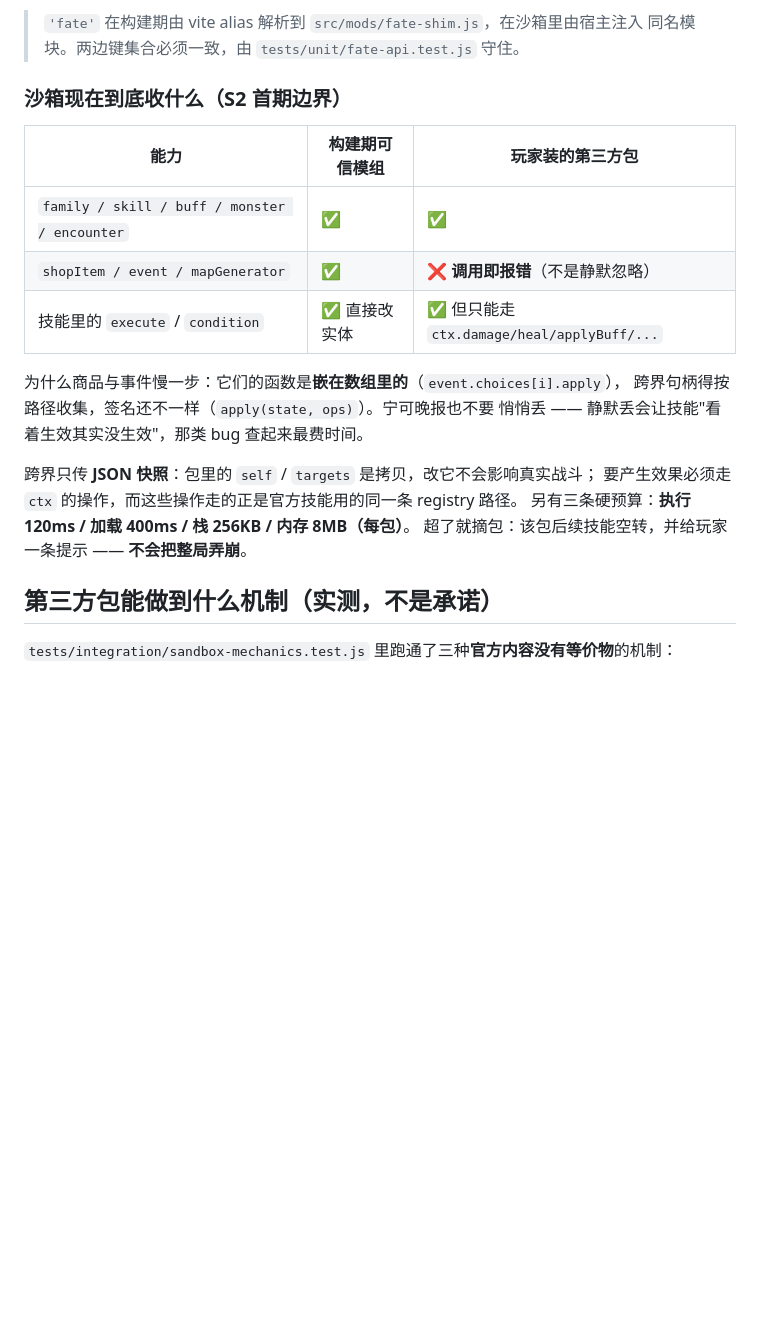
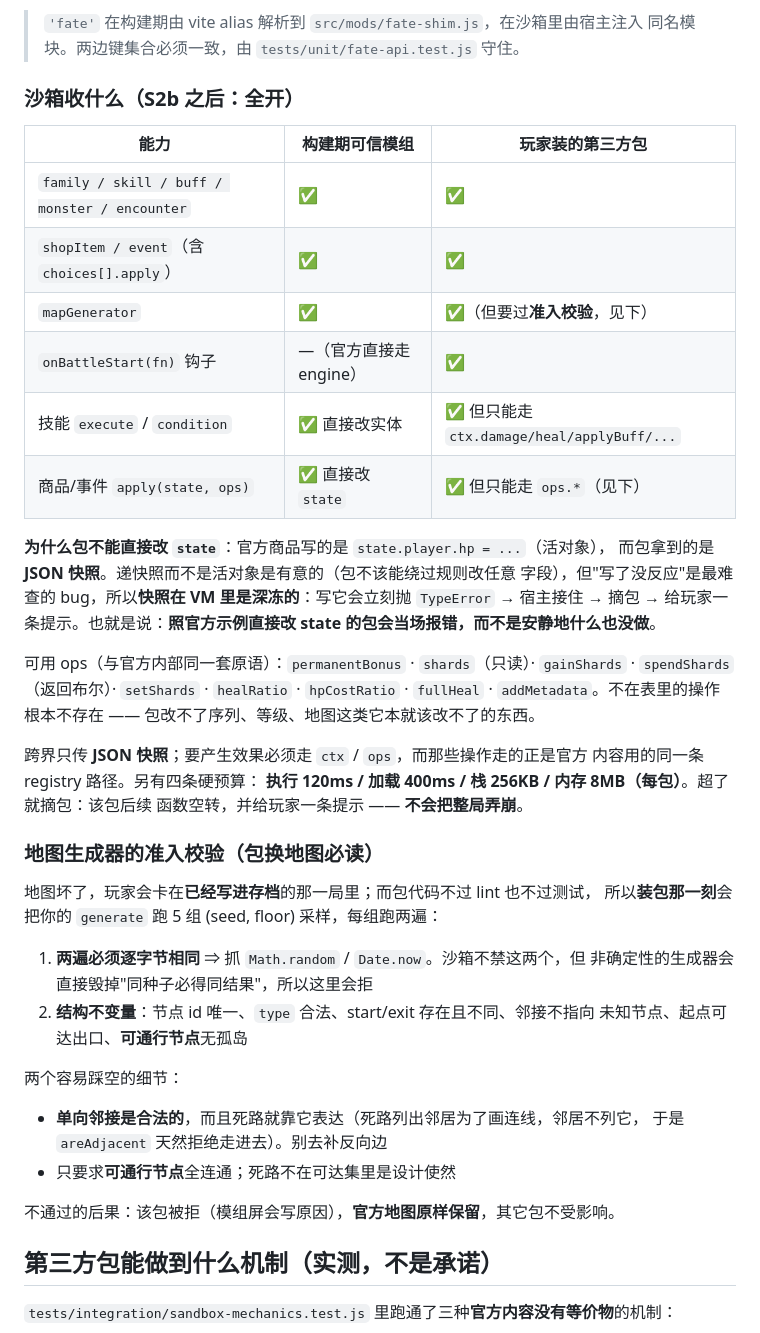
Before and after one commit to xialongxl/fate_loop, a Markdown page: docs/模组开发指南.md, the part around one of its changes. GitHub-like rendering; blank space fills up the shorter version.

```diff
--- a/docs/模组开发指南.md
+++ b/docs/模组开发指南.md
@@ -29,22 +29,50 @@
 > `'fate'` 在构建期由 vite alias 解析到 `src/mods/fate-shim.js`，在沙箱里由宿主注入
 > 同名模块。两边键集合必须一致，由 `tests/unit/fate-api.test.js` 守住。
 
-### 沙箱现在到底收什么（S2 首期边界）
+### 沙箱收什么（S2b 之后：全开）
 
 | 能力 | 构建期可信模组 | 玩家装的第三方包 |
 |---|---|---|
 | `family / skill / buff / monster / encounter` | ✅ | ✅ |
-| `shopItem / event / mapGenerator` | ✅ | ❌ **调用即报错**（不是静默忽略） |
-| 技能里的 `execute` / `condition` | ✅ 直接改实体 | ✅ 但只能走 `ctx.damage/heal/applyBuff/...` |
+| `shopItem / event`（含 `choices[].apply`） | ✅ | ✅ |
+| `mapGenerator` | ✅ | ✅（但要过**准入校验**，见下） |
+| `onBattleStart(fn)` 钩子 | —（官方直接走 engine） | ✅ |
+| 技能 `execute` / `condition` | ✅ 直接改实体 | ✅ 但只能走 `ctx.damage/heal/applyBuff/...` |
+| 商品/事件 `apply(state, ops)` | ✅ 直接改 `state` | ✅ 但只能走 `ops.*`（见下） |
 
-为什么商品与事件慢一步：它们的函数是**嵌在数组里的**（`event.choices[i].apply`），
-跨界句柄得按路径收集，签名还不一样（`apply(state, ops)`）。宁可晚报也不要
-悄悄丢 —— 静默丢会让技能"看着生效其实没生效"，那类 bug 查起来最费时间。
+**为什么包不能直接改 `state`**：官方商品写的是 `state.player.hp = ...`（活对象），
+而包拿到的是 **JSON 快照**。递快照而不是活对象是有意的（包不该能绕过规则改任意
+字段），但"写了没反应"是最难查的 bug，所以**快照在 VM 里是深冻的**：写它会立刻抛
+`TypeError` → 宿主接住 → 摘包 → 给玩家一条提示。也就是说：**照官方示例直接改
+state 的包会当场报错，而不是安静地什么也没做**。
 
-跨界只传 **JSON 快照**：包里的 `self` / `targets` 是拷贝，改它不会影响真实战斗；
-要产生效果必须走 `ctx` 的操作，而这些操作走的正是官方技能用的同一条 registry 路径。
-另有三条硬预算：**执行 120ms / 加载 400ms / 栈 256KB / 内存 8MB（每包）**。
-超了就摘包：该包后续技能空转，并给玩家一条提示 —— **不会把整局弄崩**。
+可用 ops（与官方内部同一套原语）：`permanentBonus` · `shards`（只读）·
+`gainShards` · `spendShards`（返回布尔）· `setShards` · `healRatio` ·
+`hpCostRatio` · `fullHeal` · `addMetadata`。不在表里的操作根本不存在 ——
+包改不了序列、等级、地图这类它本就该改不了的东西。
+
+跨界只传 **JSON 快照**；要产生效果必须走 `ctx` / `ops`，而那些操作走的正是官方
+内容用的同一条 registry 路径。另有四条硬预算：
+**执行 120ms / 加载 400ms / 栈 256KB / 内存 8MB（每包）**。超了就摘包：该包后续
+函数空转，并给玩家一条提示 —— **不会把整局弄崩**。
+
+### 地图生成器的准入校验（包换地图必读）
+
+地图坏了，玩家会卡在**已经写进存档**的那一局里；而包代码不过 lint 也不过测试，
+所以**装包那一刻**会把你的 `generate` 跑 5 组 (seed, floor) 采样，每组跑两遍：
+
+1. **两遍必须逐字节相同** ⇒ 抓 `Math.random` / `Date.now`。沙箱不禁这两个，但
+   非确定性的生成器会直接毁掉"同种子必得同结果"，所以这里会拒
+2. **结构不变量**：节点 id 唯一、`type` 合法、start/exit 存在且不同、邻接不指向
+   未知节点、起点可达出口、**可通行节点**无孤岛
+
+两个容易踩空的细节：
+- **单向邻接是合法的**，而且死路就靠它表达（死路列出邻居为了画连线，邻居不列它，
+  于是 `areAdjacent` 天然拒绝走进去）。别去补反向边
+- 只要求**可通行节点**全连通；死路不在可达集里是设计使然
+
+不通过的后果：该包被拒（模组屏会写原因），**官方地图原样保留**，其它包不受影响。
+
 
 ## 第三方包能做到什么机制（实测，不是承诺）
 
```
Also changed, not shown: other parts of docs/模组开发指南.md (+14 -10 lines), docs/交接文档.md (+5 -4 lines), docs/模组沙箱与包格式设计.md (+25 -2 lines).
